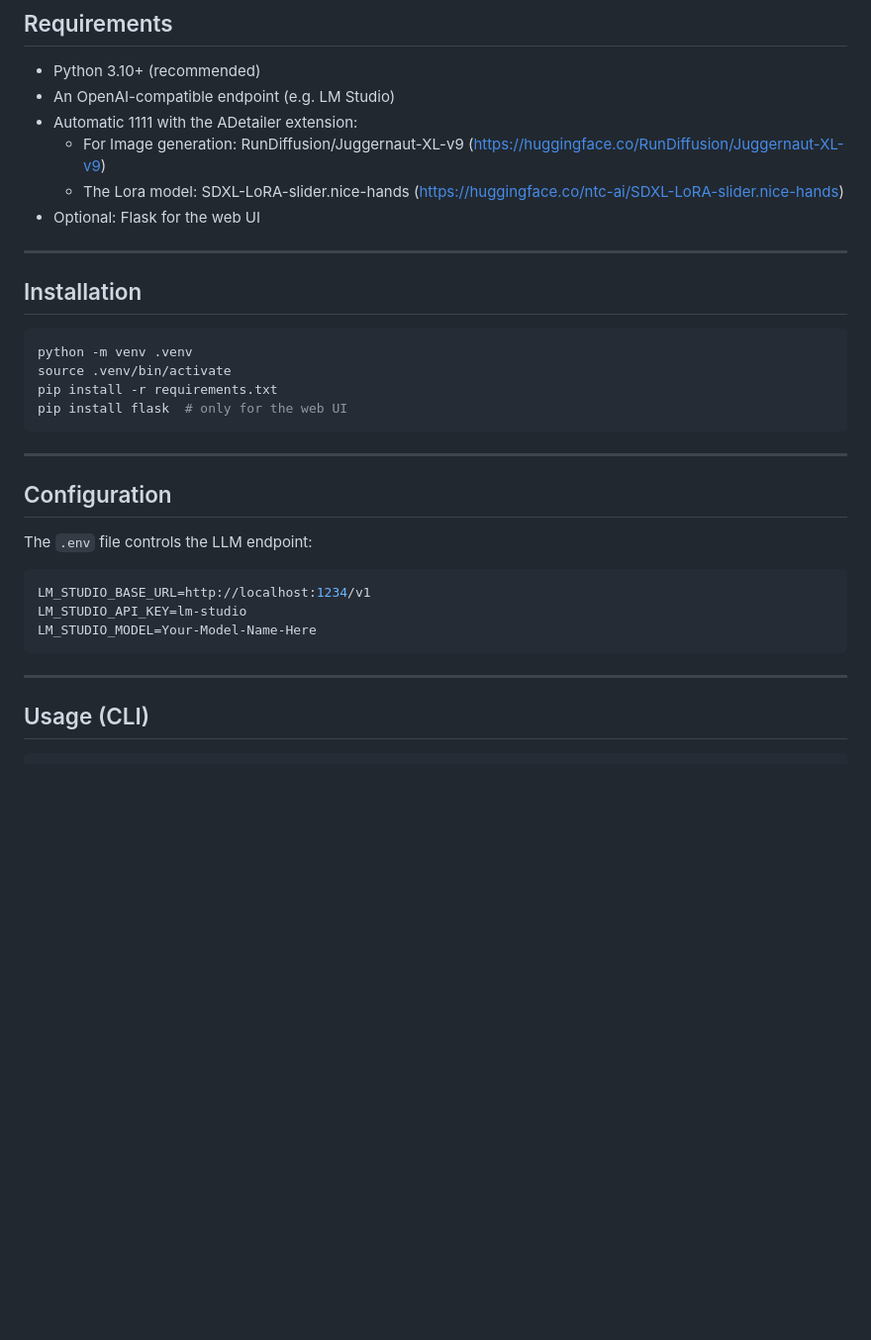
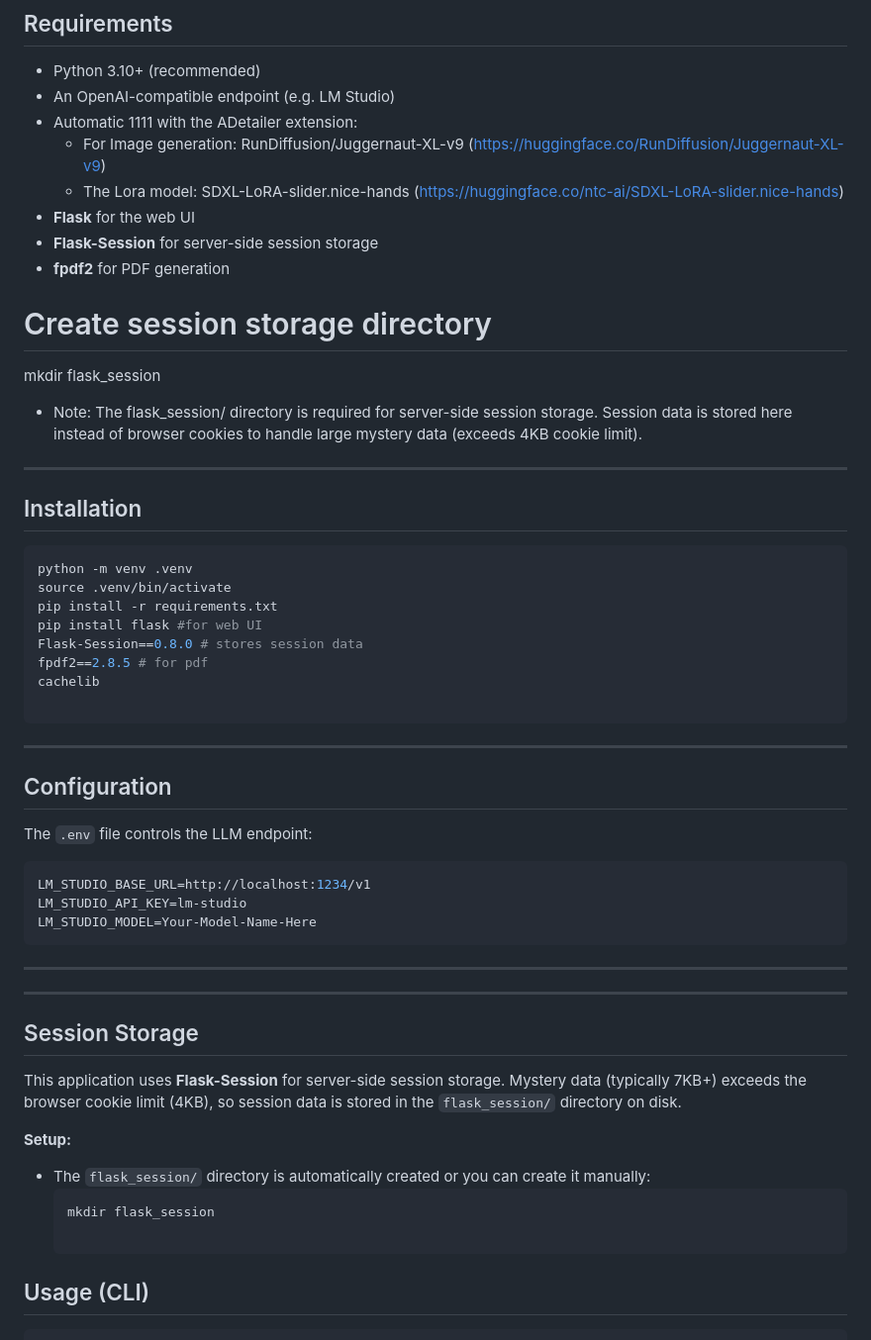
Before and after one commit to CupOfKawfee/Gen_AI_Murder_Mystery, a Markdown page: README.md, the part around the change. Shown at 99% size. GitHub-like rendering; blank space fills up the shorter version.

Commit message:
docs: Update README with PDF export and session storage documentation
- Added Flask-Session installation and setup instructions
- Documented session storage directory requirement
- Enhanced usage section with PDF export instructions

````diff
--- a/README.md
+++ b/README.md
@@ -68,8 +68,13 @@ Optional Image Generation
 - Automatic 1111 with the ADetailer extension:
   - For Image generation: RunDiffusion/Juggernaut-XL-v9 (https://huggingface.co/RunDiffusion/Juggernaut-XL-v9)
   - The Lora model: SDXL-LoRA-slider.nice-hands (https://huggingface.co/ntc-ai/SDXL-LoRA-slider.nice-hands)
-- Optional: Flask for the web UI
+- **Flask** for the web UI
+- **Flask-Session** for server-side session storage
+- **fpdf2** for PDF generation
+# Create session storage directory
+  mkdir flask_session
 
+- Note: The flask_session/ directory is required for server-side session storage. Session data is stored here instead of browser cookies to handle large mystery data (exceeds 4KB cookie limit).
 ---
 
 ## Installation
@@ -78,7 +83,11 @@ Optional Image Generation
 python -m venv .venv
 source .venv/bin/activate
 pip install -r requirements.txt
-pip install flask  # only for the web UI
+pip install flask #for web UI
+Flask-Session==0.8.0 # stores session data
+fpdf2==2.8.5 # for pdf
+cachelib
+
 ```
 
 ---
@@ -94,6 +103,17 @@ LM_STUDIO_MODEL=Your-Model-Name-Here
 ```
 
 ---
+
+***
+
+## Session Storage
+
+This application uses **Flask-Session** for server-side session storage. Mystery data (typically 7KB+) exceeds the browser cookie limit (4KB), so session data is stored in the `flask_session/` directory on disk.
+
+  **Setup:**
+  - The `flask_session/` directory is automatically created or you can create it manually:
+    ```bash
+    mkdir flask_session
 
 ## Usage (CLI)
 
````
